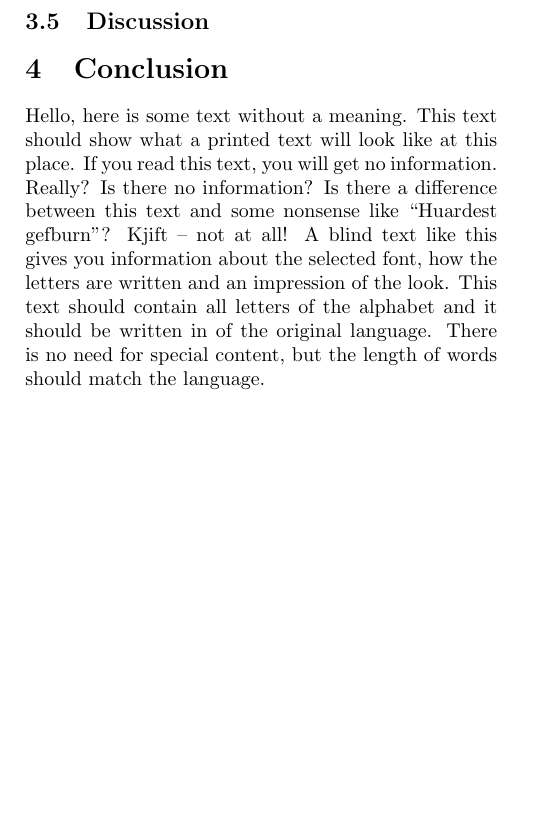
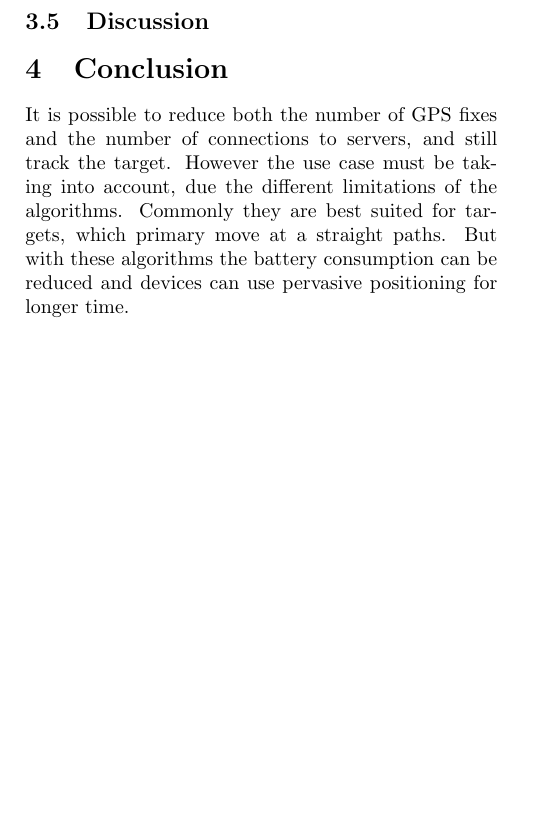
Before and after one commit to rohdef/EagleEye2Report, a LaTeX document (ReportMaster.tex, which reads conclusion.tex): part of page 3 of 4, cut so that both start at the same text, the shorter picture padded with empty space. Compiled offline with pdfLaTeX.

Commit message:
Introduction + Conclusion

```diff
--- a/conclusion.tex
+++ b/conclusion.tex
@@ -1,2 +1,2 @@
 \section{Conclusion}
-\input{chapterExample}
+It is possible to reduce both the number of GPS fixes and the number of connections to servers, and still track the target. However the use case must be taking into account, due the different limitations of the algorithms. Commonly they are best suited for targets, which primary move at a straight paths. But with these algorithms the battery consumption can be reduced and devices can use pervasive positioning for longer time.
```
Also changed, not shown: introduction.tex (+3 -1 lines).
